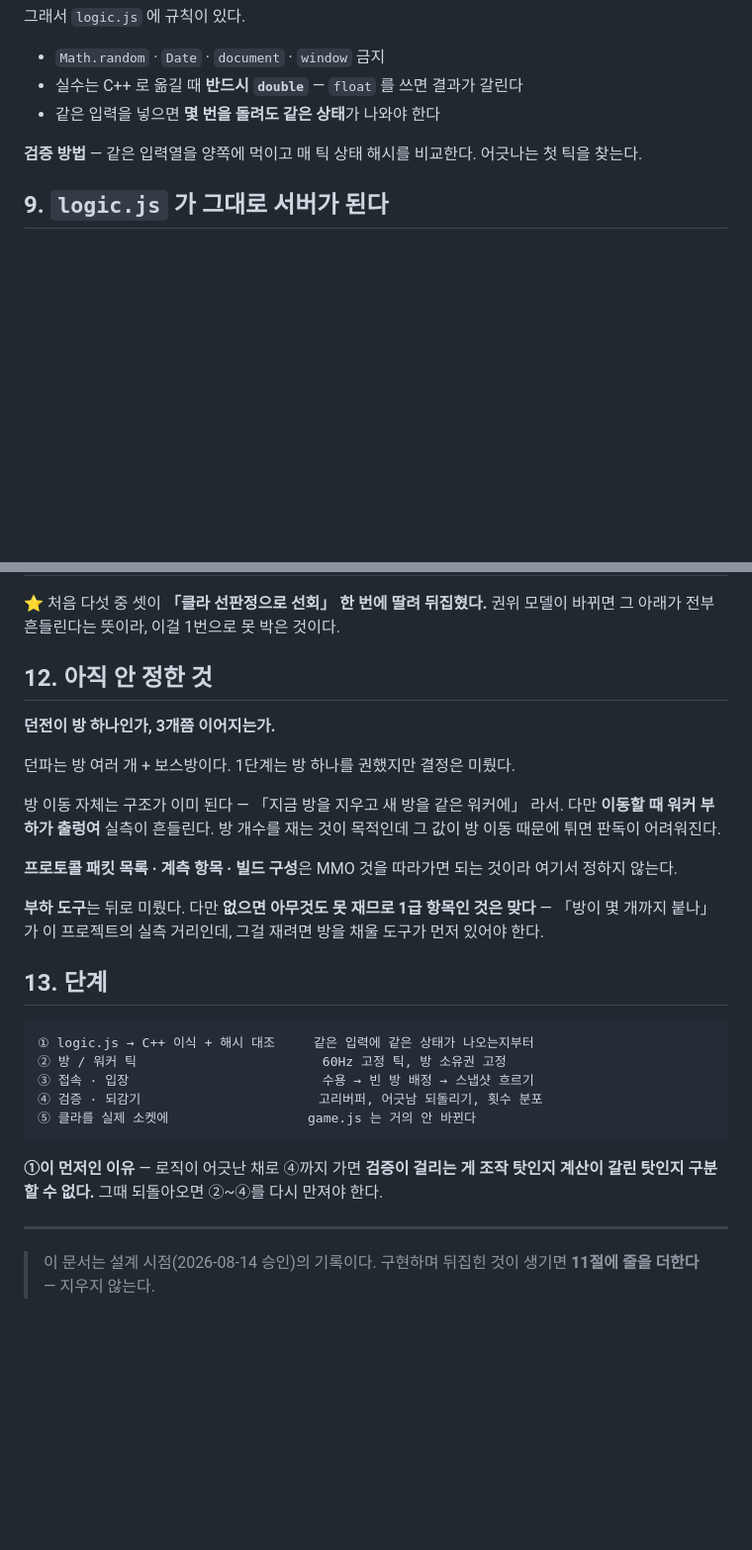
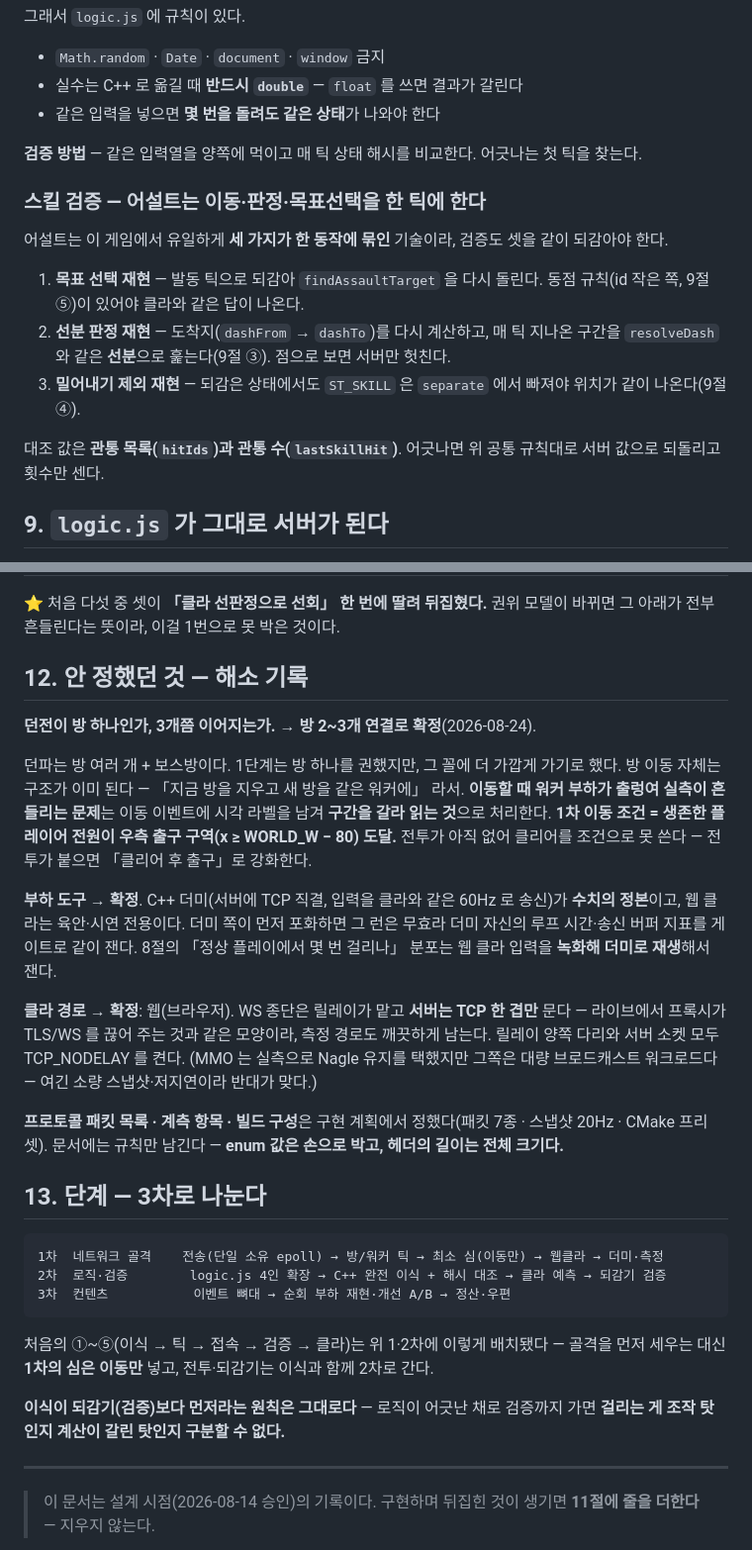
Before and after one commit to cocoz93/MO_Belt, a Markdown page: Docs/SERVER_DESIGN.md, 2 parts joined by grey strips. Shown at 99% size. GitHub-like rendering; blank space fills up the shorter version.

Commit message:
설계 §2·§5·§8·§9·§12·§13 갱신 — 고전 구조 대비·세션 id 규칙·스킬 검증 소절·스폰표 14·미결 3건 해소·3차 단계표

````diff
--- a/Docs/SERVER_DESIGN.md
+++ b/Docs/SERVER_DESIGN.md
@@ -201,6 +216,20 @@ const TICK_DT = 1 / TICK_HZ;
 
 **검증 방법** — 같은 입력열을 양쪽에 먹이고 매 틱 상태 해시를 비교한다. 어긋나는 첫 틱을 찾는다.
 
+### 스킬 검증 — 어설트는 이동·판정·목표선택을 한 틱에 한다
+
+어설트는 이 게임에서 유일하게 **세 가지가 한 동작에 묶인** 기술이라, 검증도 셋을 같이 되감아야 한다.
+
+1. **목표 선택 재현** — 발동 틱으로 되감아 `findAssaultTarget` 을 다시 돌린다.
+   동점 규칙(id 작은 쪽, 9절 ⑤)이 있어야 클라와 같은 답이 나온다.
+2. **선분 판정 재현** — 도착지(`dashFrom` → `dashTo`)를 다시 계산하고, 매 틱 지나온 구간을
+   `resolveDash` 와 같은 **선분**으로 훑는다(9절 ③). 점으로 보면 서버만 헛친다.
+3. **밀어내기 제외 재현** — 되감은 상태에서도 `ST_SKILL` 은 `separate` 에서 빠져야
+   위치가 같이 나온다(9절 ④).
+
+대조 값은 **관통 목록(`hitIds`)과 관통 수(`lastSkillHit`)**.
+어긋나면 위 공통 규칙대로 서버 값으로 되돌리고 횟수만 센다.
+
 ## 9. `logic.js` 가 그대로 서버가 된다
 
 클라 코드가 한 줄도 안 섞여 있어서, 이 파일이 곧 서버의 게임 규칙이다.
@@ -320,33 +359,43 @@ MMO 가 한 맵을 못 쪼개 막힌 것과 정반대라, 이 대비는 문서
 ⭐ 처음 다섯 중 셋이 **「클라 선판정으로 선회」 한 번에 딸려 뒤집혔다.**
 권위 모델이 바뀌면 그 아래가 전부 흔들린다는 뜻이라, 이걸 1번으로 못 박은 것이다.
 
-## 12. 아직 안 정한 것
+## 12. 안 정했던 것 — 해소 기록
 
-**던전이 방 하나인가, 3개쯤 이어지는가.**
+**던전이 방 하나인가, 3개쯤 이어지는가.** → **방 2~3개 연결로 확정**(2026-08-24).
 
-던파는 방 여러 개 + 보스방이다. 1단계는 방 하나를 권했지만 결정은 미뤘다.
+던파는 방 여러 개 + 보스방이다. 1단계는 방 하나를 권했지만, 그 꼴에 더 가깝게 가기로 했다.
+방 이동 자체는 구조가 이미 된다 — 「지금 방을 지우고 새 방을 같은 워커에」 라서.
+**이동할 때 워커 부하가 출렁여 실측이 흔들리는 문제**는 이동 이벤트에 시각 라벨을 남겨
+**구간을 갈라 읽는 것**으로 처리한다.
+**1차 이동 조건 = 생존한 플레이어 전원이 우측 출구 구역(x ≥ WORLD_W − 80) 도달.**
+전투가 아직 없어 클리어를 조건으로 못 쓴다 — 전투가 붙으면 「클리어 후 출구」로 강화한다.
 
-방 이동 자체는 구조가 이미 된다 — 「지금 방을 지우고 새 방을 같은 워커에」 라서.
-다만 **이동할 때 워커 부하가 출렁여** 실측이 흔들린다. 방 개수를 재는 것이 목적인데
-그 값이 방 이동 때문에 튀면 판독이 어려워진다.
+**부하 도구** → **확정**. C++ 더미(서버에 TCP 직결, 입력을 클라와 같은 60Hz 로 송신)가
+**수치의 정본**이고, 웹 클라는 육안·시연 전용이다. 더미 쪽이 먼저 포화하면 그 런은 무효라
+더미 자신의 루프 시간·송신 버퍼 지표를 게이트로 같이 잰다.
+8절의 「정상 플레이에서 몇 번 걸리나」 분포는 웹 클라 입력을 **녹화해 더미로 재생**해서 잰다.
 
-**프로토콜 패킷 목록 · 계측 항목 · 빌드 구성**은 MMO 것을 따라가면 되는 것이라 여기서 정하지 않는다.
+**클라 경로** → **확정**: 웹(브라우저). WS 종단은 릴레이가 맡고 **서버는 TCP 한 겹만** 문다 —
+라이브에서 프록시가 TLS/WS 를 끊어 주는 것과 같은 모양이라, 측정 경로도 깨끗하게 남는다.
+릴레이 양쪽 다리와 서버 소켓 모두 TCP_NODELAY 를 켠다. (MMO 는 실측으로 Nagle 유지를
+택했지만 그쪽은 대량 브로드캐스트 워크로드다 — 여긴 소량 스냅샷·저지연이라 반대가 맞다.)
 
-**부하 도구**는 뒤로 미뤘다. 다만 **없으면 아무것도 못 재므로 1급 항목인 것은 맞다** —
-「방이 몇 개까지 붙나」가 이 프로젝트의 실측 거리인데, 그걸 재려면 방을 채울 도구가 먼저 있어야 한다.
+**프로토콜 패킷 목록 · 계측 항목 · 빌드 구성**은 구현 계획에서 정했다(패킷 7종 · 스냅샷 20Hz ·
+CMake 프리셋). 문서에는 규칙만 남긴다 — **enum 값은 손으로 박고, 헤더의 길이는 전체 크기다.**
 
-## 13. 단계
+## 13. 단계 — 3차로 나눈다
 
 ```
-① logic.js → C++ 이식 + 해시 대조     같은 입력에 같은 상태가 나오는지부터
-② 방 / 워커 틱                        60Hz 고정 틱, 방 소유권 고정
-③ 접속 · 입장                         수용 → 빈 방 배정 → 스냅샷 흐르기
-④ 검증 · 되감기                       고리버퍼, 어긋남 되돌리기, 횟수 분포
-⑤ 클라를 실제 소켓에                  game.js 는 거의 안 바뀐다
+1차  네트워크 골격    전송(단일 소유 epoll) → 방/워커 틱 → 최소 심(이동만) → 웹클라 → 더미·측정
+2차  로직·검증        logic.js 4인 확장 → C++ 완전 이식 + 해시 대조 → 클라 예측 → 되감기 검증
+3차  컨텐츠           이벤트 뼈대 → 순회 부하 재현·개선 A/B → 정산·우편
 ```
 
-**①이 먼저인 이유** — 로직이 어긋난 채로 ④까지 가면 **검증이 걸리는 게 조작 탓인지
-계산이 갈린 탓인지 구분할 수 없다.** 그때 되돌아오면 ②~④를 다시 만져야 한다.
+처음의 ①~⑤(이식 → 틱 → 접속 → 검증 → 클라)는 위 1·2차에 이렇게 배치됐다 —
+골격을 먼저 세우는 대신 **1차의 심은 이동만** 넣고, 전투·되감기는 이식과 함께 2차로 간다.
+
+**이식이 되감기(검증)보다 먼저라는 원칙은 그대로다** — 로직이 어긋난 채로 검증까지 가면
+**걸리는 게 조작 탓인지 계산이 갈린 탓인지 구분할 수 없다.**
 
 ---
 
````
Also changed, not shown: other parts of Docs/SERVER_DESIGN.md (+25 -0 lines).
